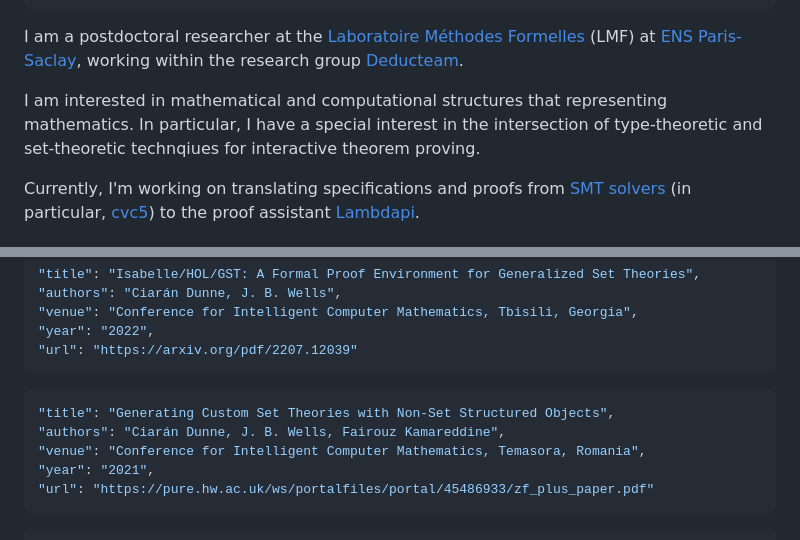
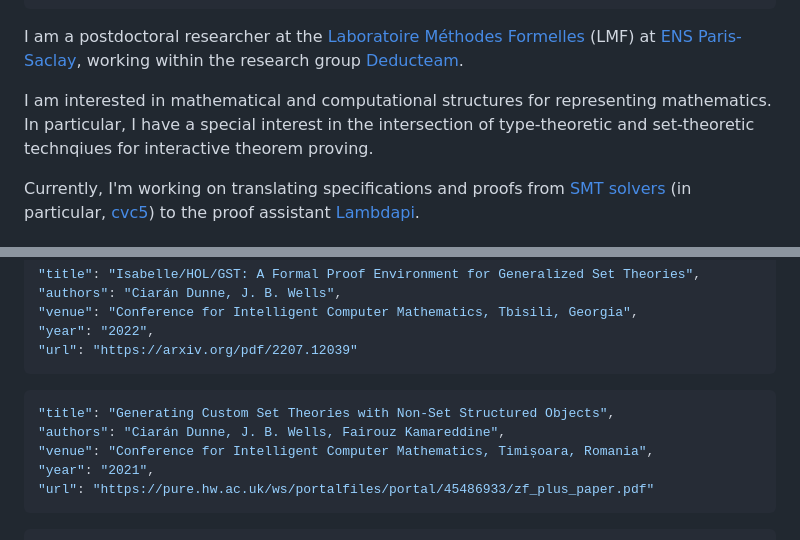
Before and after one commit to ciaran-matthew-dunne/ciaran-matthew-dunne.github.io, a Markdown page: src/index.md, 2 parts joined by grey strips. Rendered like a GitHub page.

Commit message:
fix tiny typo

````diff
--- a/src/index.md
+++ b/src/index.md
@@ -33,7 +33,7 @@ at
 working within the research group
   [Deducteam](https://deducteam.github.io/).
 
-I am interested in mathematical and computational structures that representing mathematics.
+I am interested in mathematical and computational structures for representing mathematics.
 In particular, I have a special interest in the intersection of type-theoretic
 and set-theoretic technqiues for interactive theorem proving.
 
@@ -54,7 +54,7 @@ to the proof assistant [Lambdapi](https://github.com/Deducteam/lambdapi).
 ``` json {.paper}
 "title": "Generating Custom Set Theories with Non-Set Structured Objects",
 "authors": "Ciarán Dunne, J. B. Wells, Fairouz Kamareddine",
-"venue": "Conference for Intelligent Computer Mathematics, Temasora, Romania",
+"venue": "Conference for Intelligent Computer Mathematics, Timișoara, Romania",
 "year": "2021",
 "url": "https://pure.hw.ac.uk/ws/portalfiles/portal/45486933/zf_plus_paper.pdf"
 ```
````
Also changed, not shown: other parts of src/index.md (+1 -1 lines).
